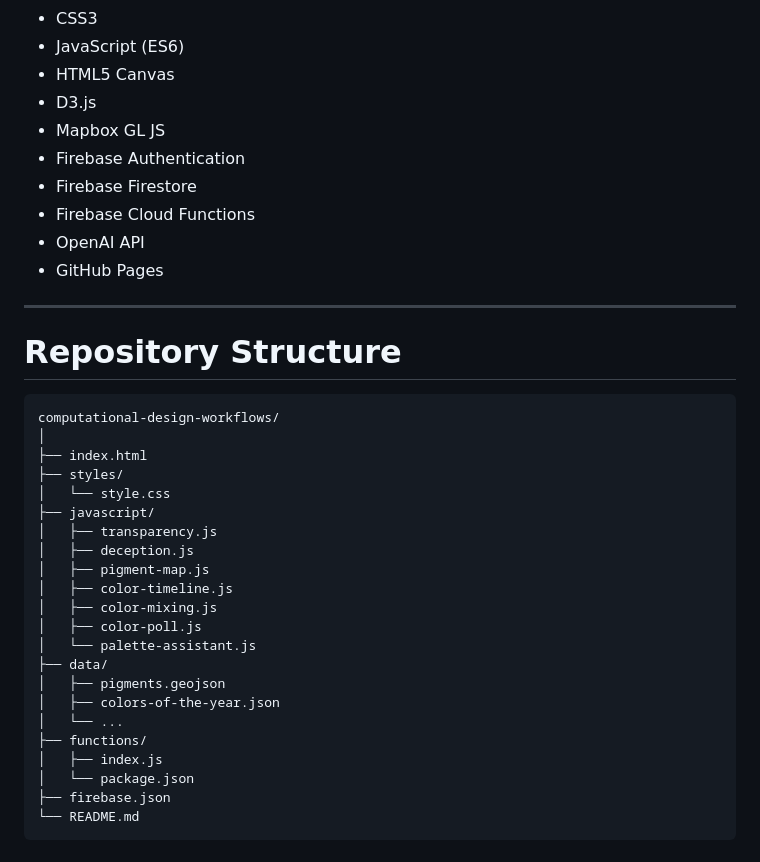
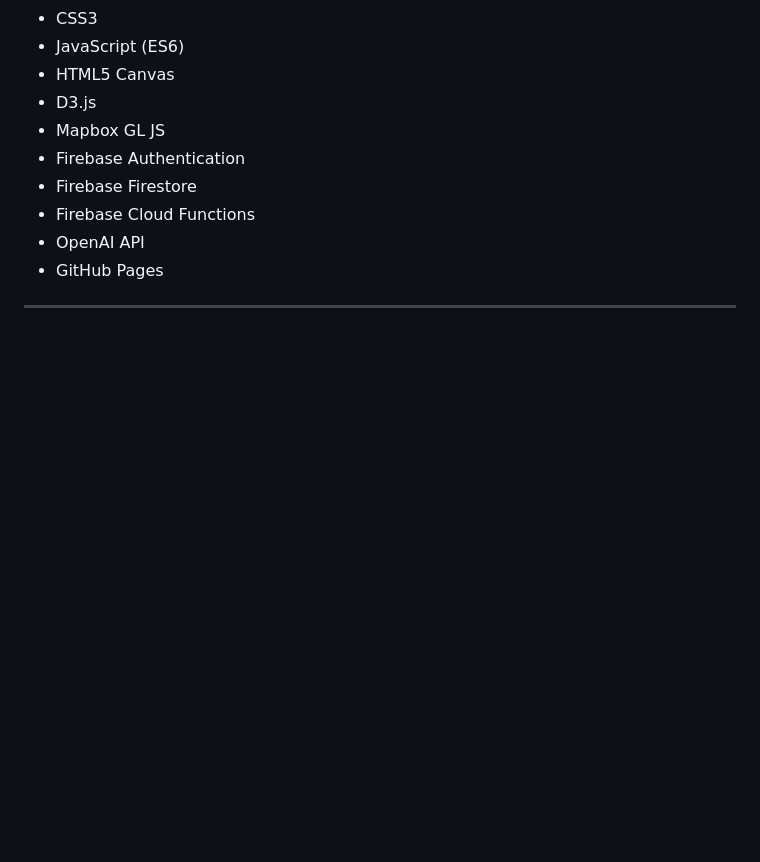
Before and after one commit to designed-by-sabina/computational-design-workflows, a Markdown page: README.md, the part around the change. Drawn GitHub-style; blank space fills up the shorter version.

````diff
--- a/README.md
+++ b/README.md
@@ -200,30 +200,3 @@ The assistant considers project type, mood, and design goals before generating p
 * GitHub Pages
 
 ---
-
-# Repository Structure
-
-```text
-computational-design-workflows/
-│
-├── index.html
-├── styles/
-│   └── style.css
-├── javascript/
-│   ├── transparency.js
-│   ├── deception.js
-│   ├── pigment-map.js
-│   ├── color-timeline.js
-│   ├── color-mixing.js
-│   ├── color-poll.js
-│   └── palette-assistant.js
-├── data/
-│   ├── pigments.geojson
-│   ├── colors-of-the-year.json
-│   └── ...
-├── functions/
-│   ├── index.js
-│   └── package.json
-├── firebase.json
-└── README.md
-```
````
